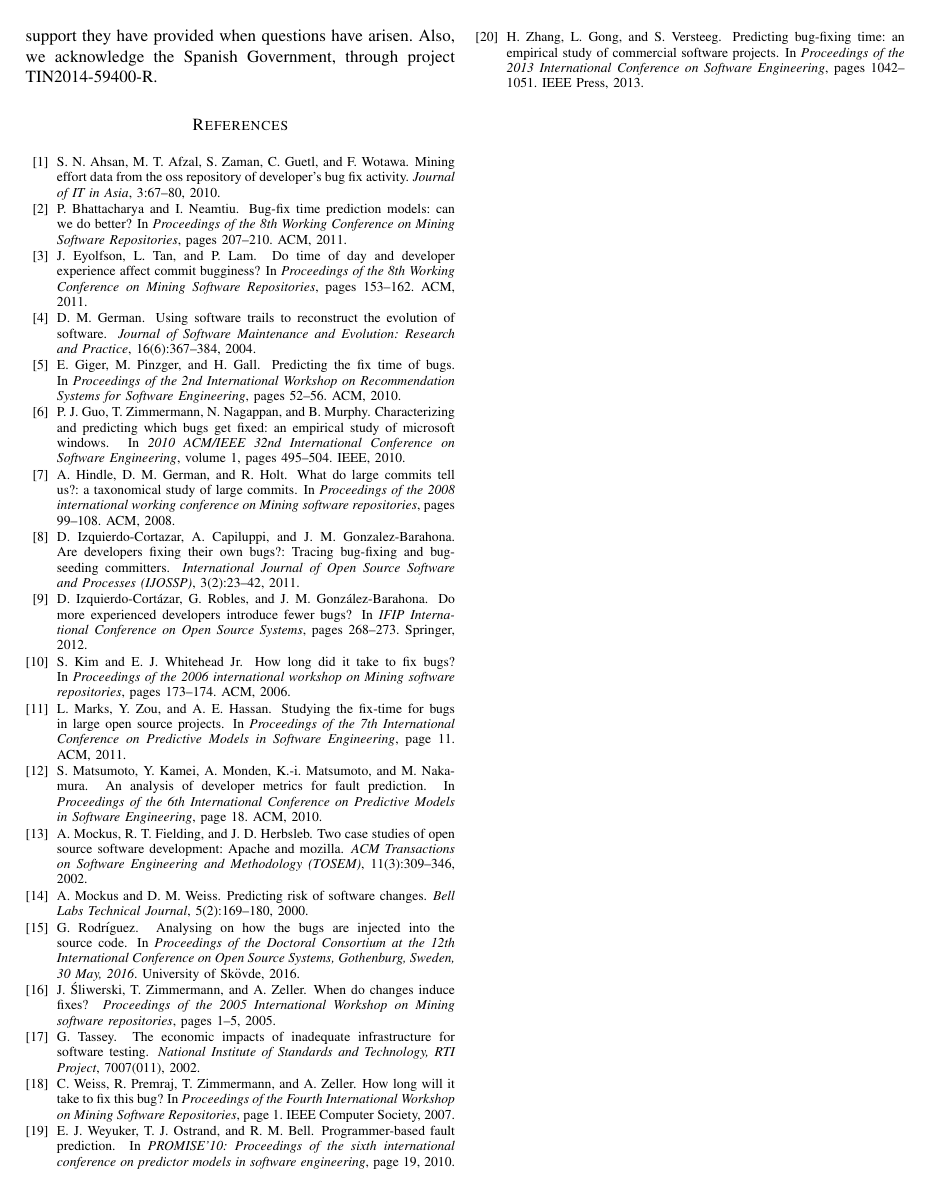
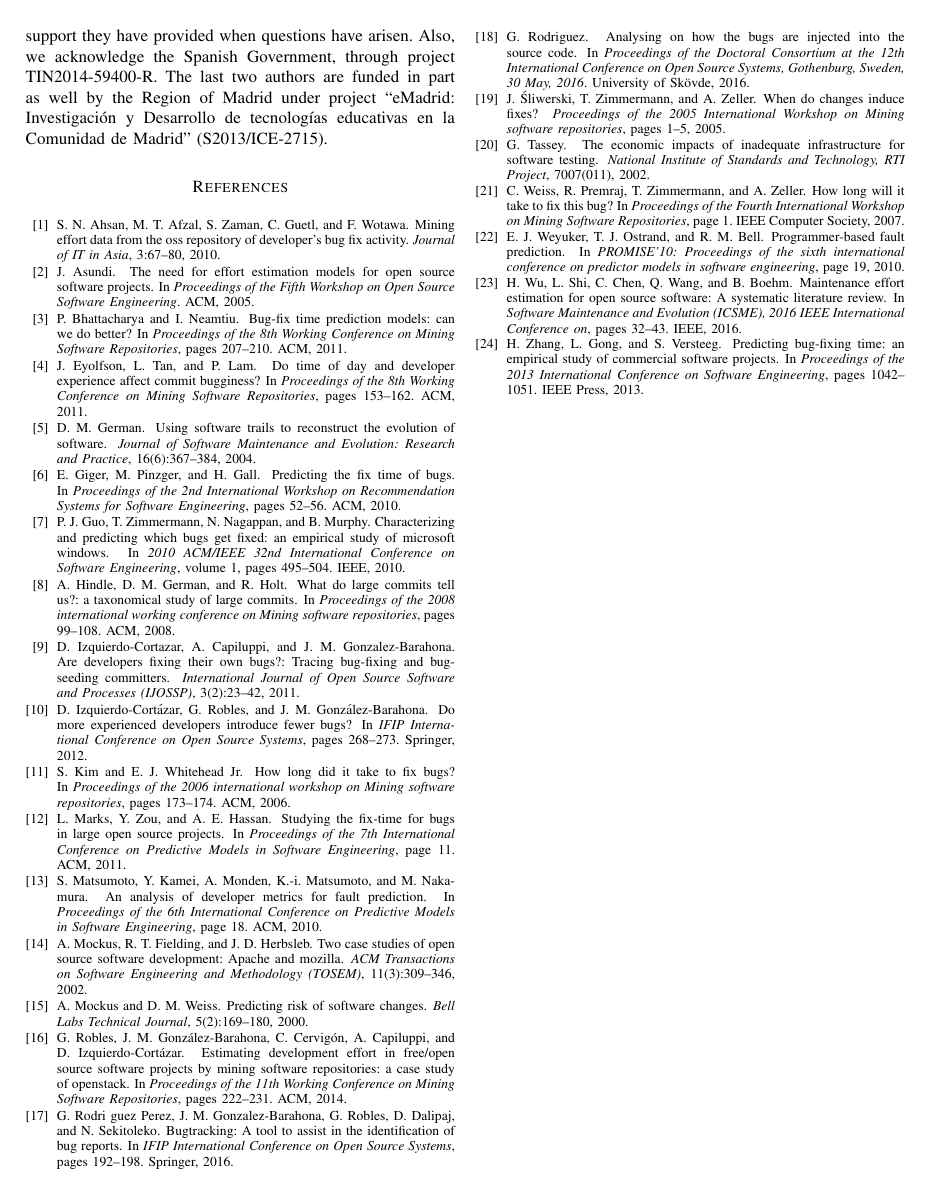
Before and after one commit to LibreSoftTeam/2017_WETSOM_HowToCalculateTTN, a LaTeX paper (bare_conf.tex, which reads sigproc.bib): page 7 of 7. Compiled offline with pdfLaTeX; a LaTeX package or settings file that is missing is left out.

Commit message:
Minor changes, including some new referecnes

```diff
--- a/bare_conf.tex
+++ b/bare_conf.tex
@@ -760,7 +760,7 @@ Once we have found this, it makes sense to explore, as future work, to which ext
 
 \section*{Acknowledgments}
 
-We want to express our gratitude to Bitergia\footnote{\url{http://bitergia.com/}} for their open source tools to mine the repositories of the projects, and the support they have provided when questions have arisen. Also, we acknowledge the Spanish Government, through project TIN2014-59400-R.
+We want to express our gratitude to Bitergia\footnote{\url{http://bitergia.com/}} for their open source tools to mine the repositories of the projects, and the support they have provided when questions have arisen. Also, we acknowledge the Spanish Government, through project TIN2014-59400-R. The last two authors are funded in part as well by the Region of Madrid under project ``eMadrid: Investigación y Desarrollo de tecnologías educativas en la Comunidad de Madrid'' (S2013/ICE-2715).
 
 % trigger a \newpage just before the given reference
 % number - used to balance the columns on the last page
--- a/sigproc.bib
+++ b/sigproc.bib
@@ -529,3 +529,38 @@
   year={2002},
   publisher={ACM}
 }
+
+@inproceedings{asundi2005need,
+  title={The need for effort estimation models for open source software projects},
+  author={Asundi, Jai},
+  booktitle={Proceedings of the Fifth Workshop on Open Source Software Engineering },
+  year={2005},
+  organization={ACM}
+}
+
+@inproceedings{robles2014estimating,
+  title={Estimating development effort in free/open source software projects by mining software repositories: a case study of openstack},
+  author={Robles, Gregorio and Gonz{\'a}lez-Barahona, Jes{\'u}s M and Cervig{\'o}n, Carlos and Capiluppi, Andrea and Izquierdo-Cort{\'a}zar, Daniel},
+  booktitle={Proceedings of the 11th Working Conference on Mining Software Repositories},
+  pages={222--231},
+  year={2014},
+  organization={ACM}
+}
+
+@inproceedings{wu2016maintenance,
+  title={Maintenance Effort Estimation for Open Source Software: A Systematic Literature Review},
+  author={Wu, Hong and Shi, Lin and Chen, Celia and Wang, Qing and Boehm, Barry},
+  booktitle={Software Maintenance and Evolution (ICSME), 2016 IEEE International Conference on},
+  pages={32--43},
+  year={2016},
+  organization={IEEE}
+}
+
+@inproceedings{rodriguez2016bugtracking,
+  title={BugTracking: A Tool to Assist in the Identification of Bug Reports},
+  author={Rodri guez-Perez, Gema and Gonzalez-Barahona, Jesus M and Robles, Gregorio and Dalipaj, Dorealda and Sekitoleko, Nelson},
+  booktitle={IFIP International Conference on Open Source Systems},
+  pages={192--198},
+  year={2016},
+  organization={Springer}
+}
```
Also changed, not shown: bare_conf.tex (12 more changed lines), sigproc.bib (2 more changed lines).
